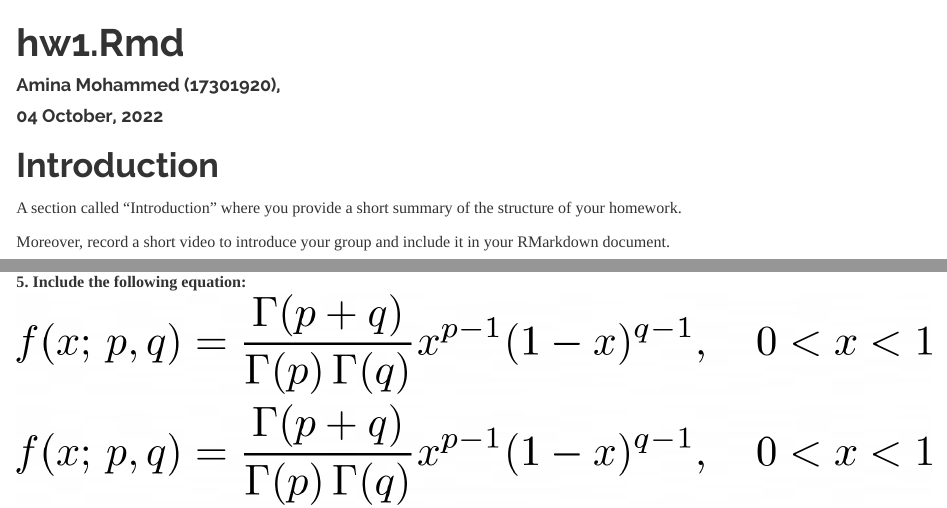
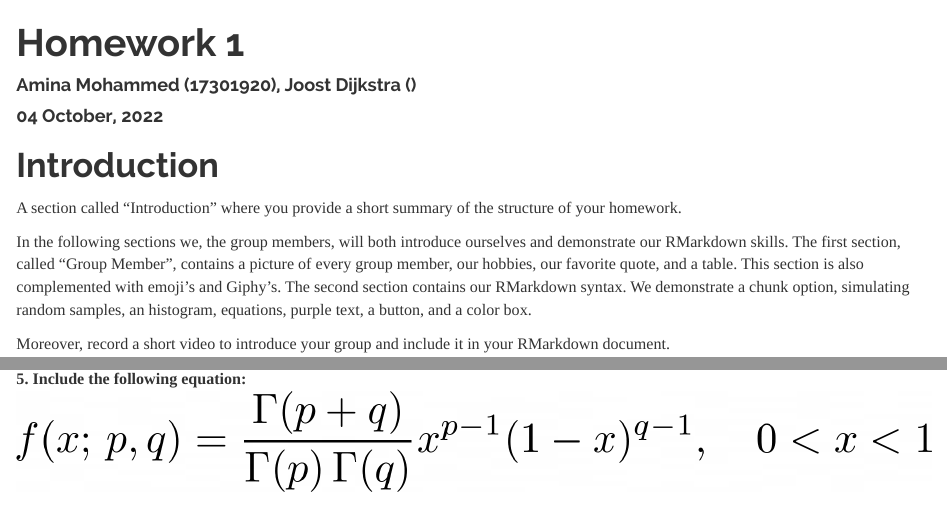
Before and after one commit to joost0252/PTiDS_Homework-1, an R Markdown document (hw1.Rmd): the page in a window 1100 px wide, from its top, and a second part further down, joined at a grey line. Rendered offline with R 4.5, knitr and Pandoc, with nearby package versions; a font, style sheet, LaTeX package, included part or bibliography that could not be used is replaced or left out.

Commit message:
Added introduction text

```diff
--- a/hw1.Rmd
+++ b/hw1.Rmd
@@ -1,6 +1,6 @@
 ---
-title: "hw1.Rmd"
-author: "Amina Mohammed (17301920), "
+title: "Homework 1"
+author: "Amina Mohammed (17301920), Joost Dijkstra ()"
 date: "`r format(Sys.time(), '%d %B, %Y')`"
 output:
   html_document:
@@ -22,6 +22,8 @@
 # Introduction
 
 A section called "Introduction" where you provide a short summary of the structure of your homework.
+
+In the following sections we, the group members, will both introduce ourselves and demonstrate our RMarkdown skills. The first section, called "Group Member", contains a picture of every group member, our hobbies, our favorite quote, and a table. This section is also complemented with emoji's and Giphy's. The second section contains our RMarkdown syntax. We demonstrate a chunk option, simulating random samples, an histogram, equations, purple text, a button, and a color box.
 
 Moreover, record a short video to introduce your group and include it in your RMarkdown document.
 
```
